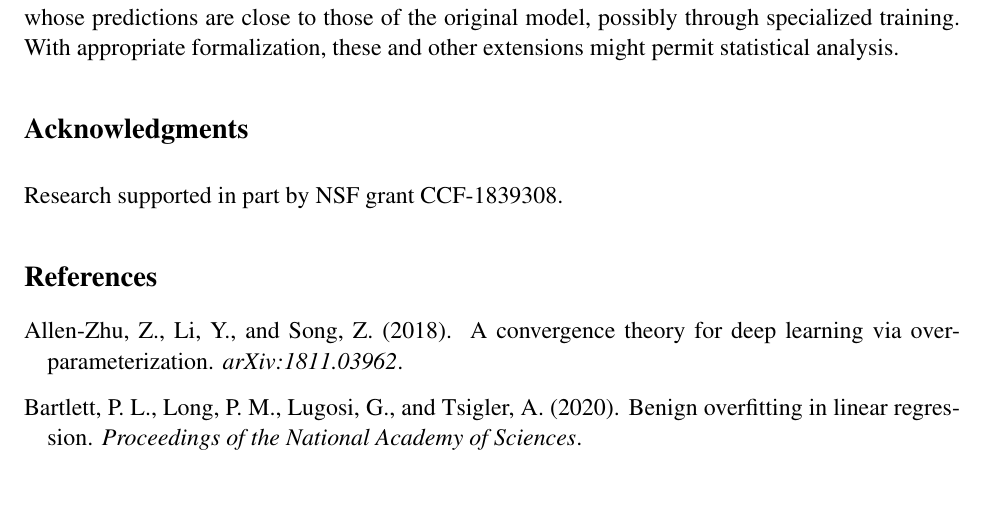
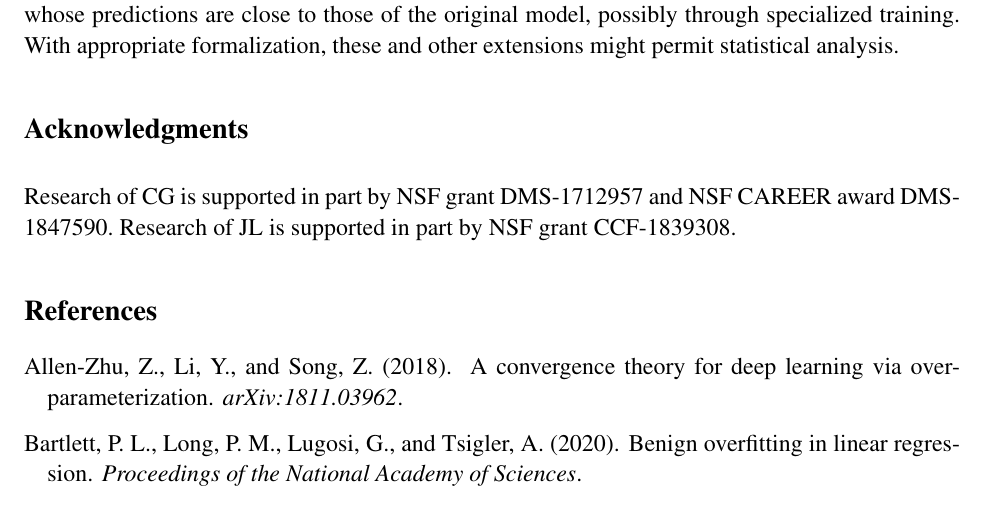
Before and after one commit to jdlafferty/repair, a LaTeX document (paper/repair.tex, which reads paper/acknowledge.tex): part of page 23 of 65, cut so that both start at the same text. Compiled offline with pdfLaTeX.

Commit message:
add grants
add grants

```diff
--- a/paper/acknowledge.tex
+++ b/paper/acknowledge.tex
@@ -2,4 +2,4 @@
 
 \section*{Acknowledgments}
 
-Research supported in part by NSF grant CCF-1839308.
+Research of CG is supported in part by NSF grant DMS-1712957 and NSF CAREER award DMS-1847590. Research of JL is supported in part by NSF grant CCF-1839308.
```
